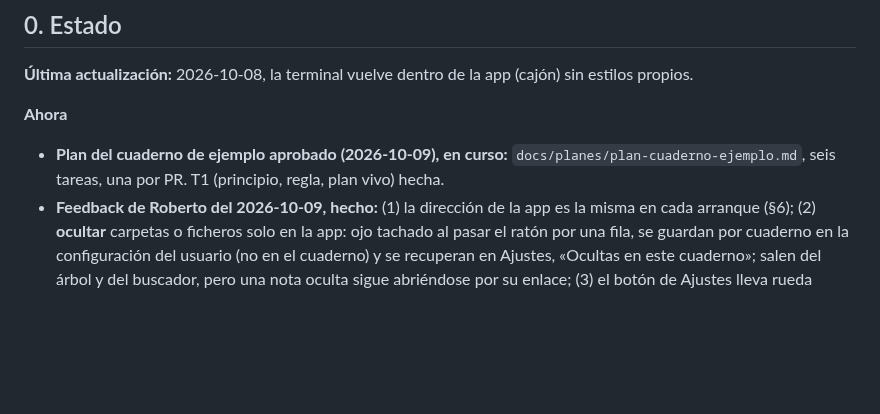
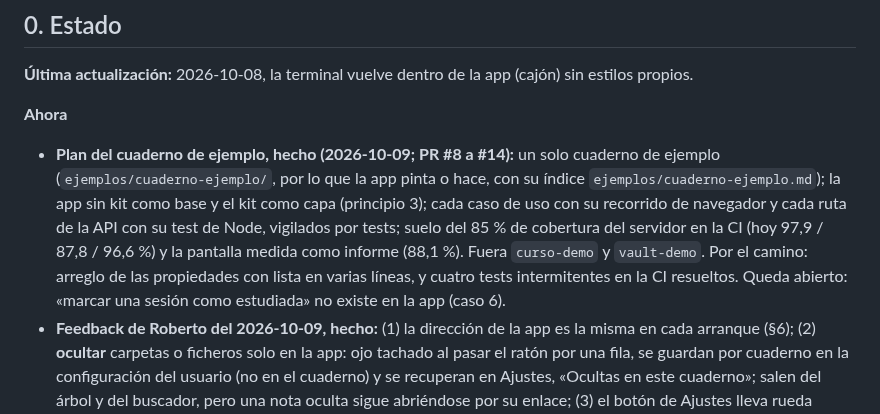
Before and after one commit to rsotor/cuaderno-app, a Markdown page: docs/planes/plan-vivo.md, the part around the change. Drawn GitHub-style; blank space fills up the shorter version.

```diff
--- a/docs/planes/plan-vivo.md
+++ b/docs/planes/plan-vivo.md
@@ -7,7 +7,7 @@
 **Última actualización:** 2026-10-08, la terminal vuelve dentro de la app (cajón) sin estilos propios.
 
 **Ahora**
-- **Plan del cuaderno de ejemplo aprobado (2026-10-09), en curso:** `docs/planes/plan-cuaderno-ejemplo.md`, seis tareas, una por PR. T1 (principio, regla, plan vivo) hecha.
+- **Plan del cuaderno de ejemplo, hecho (2026-10-09; PR #8 a #14):** un solo cuaderno de ejemplo (`ejemplos/cuaderno-ejemplo/`, por lo que la app pinta o hace, con su índice `ejemplos/cuaderno-ejemplo.md`); la app sin kit como base y el kit como capa (principio 3); cada caso de uso con su recorrido de navegador y cada ruta de la API con su test de Node, vigilados por tests; suelo del 85 % de cobertura del servidor en la CI (hoy 97,9 / 87,8 / 96,6 %) y la pantalla medida como informe (88,1 %). Fuera `curso-demo` y `vault-demo`. Por el camino: arreglo de las propiedades con lista en varias líneas, y cuatro tests intermitentes en la CI resueltos. Queda abierto: «marcar una sesión como estudiada» no existe en la app (caso 6).
 - **Feedback de Roberto del 2026-10-09, hecho:** (1) la dirección de la app es la misma en cada arranque (§6); (2) **ocultar** carpetas o ficheros solo en la app: ojo tachado al pasar el ratón por una fila, se guardan por cuaderno en la configuración del usuario (no en el cuaderno) y se recuperan en Ajustes, «Ocultas en este cuaderno»; salen del árbol y del buscador, pero una nota oculta sigue abriéndose por su enlace; (3) el botón de Ajustes lleva rueda dentada y la palabra «Ajustes» (antes parecía el del tema). Main traía además la vuelta del cajón de terminal dentro de la app (#2), decisión de Roberto en otra sesión.
 - **Chat propio: diseñado y aparcado (2026-10-08).** Roberto: «si podemos meter el chat lo tenemos todo»; se retoma tras el primer uso de la terminal y los ficheros. Decisiones de Roberto en esta sesión: el chat es una **sesión propia por cuaderno** (ya no tiene que ser la misma que la terminal); **un proveedor para toda la app**, ajuste global; **Claude Code y Codex desde el día 1**. Señalado una vez: el login lo hace cada CLI, no la app; el kit solo tiene adaptador de Claude (con Codex, AGENTS.md sí, skills del kit por comprobar). Diseño completo en `docs/planes/chat-diseno.md` (panel, puente por CLI directo, ajustes; dos rondas cortas, 10 objeciones aplicadas), con tres investigaciones con fuentes: `chat-puentes.md` (Claude `-p` stream-json y `codex app-server`, política), `chat-interfaces-existentes.md` (apps oficiales: cubren «dos ventanas», no se embeben; Cowork no es el profesor; Remote Control como complemento gratis para Claude). **Decisión final de Roberto:** el chat propio sigue siendo la meta y se hará; **ahora, la fase 9**: panel movible (derecha o abajo), ajustable y con varias sesiones de terminal. Plan por tareas en `docs/planes/plan-panel.md` (superado, ver abajo). Permisos del chat: los del kit (`permisos.js`), nunca una política de la app; proveedor: en un curso con kit lo dice el curso (`llm`).
 
```
Also changed, not shown: docs/planes/plan-cuaderno-ejemplo.md (+1 -1 lines).
